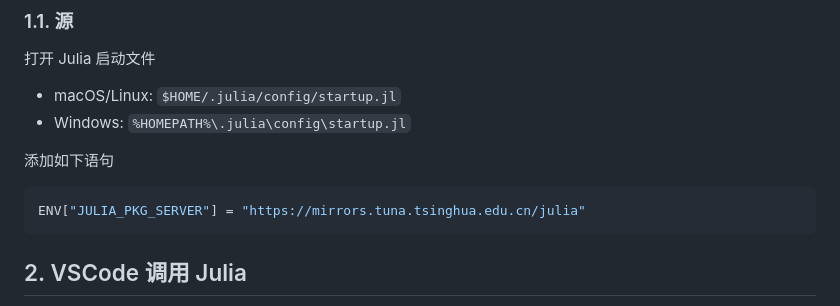
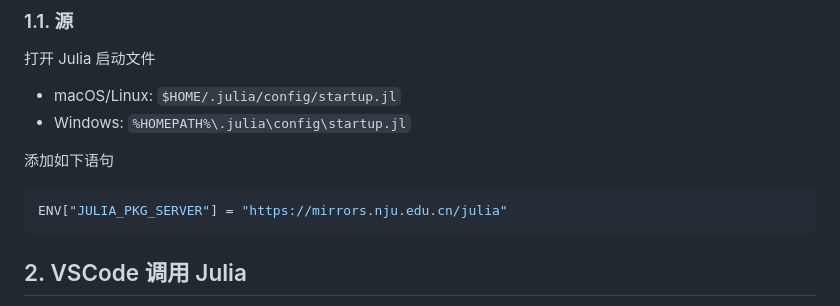
Before and after one commit to HHSTU-IST/camp, a Markdown page: vscode/prog-julia.md, the part around the change. Rendered like a GitHub page.

````diff
--- a/vscode/prog-julia.md
+++ b/vscode/prog-julia.md
@@ -31,7 +31,7 @@ scoop install julia
 添加如下语句
 
 ```julia
-ENV["JULIA_PKG_SERVER"] = "https://mirrors.tuna.tsinghua.edu.cn/julia"
+ENV["JULIA_PKG_SERVER"] = "https://mirrors.nju.edu.cn/julia"
 ```
 
 ## 2. VSCode 调用 Julia
````
Also changed, not shown: vscode/prog-python.md (+1 -1 lines), vscode/win-wsl2.md (+5 -5 lines).
